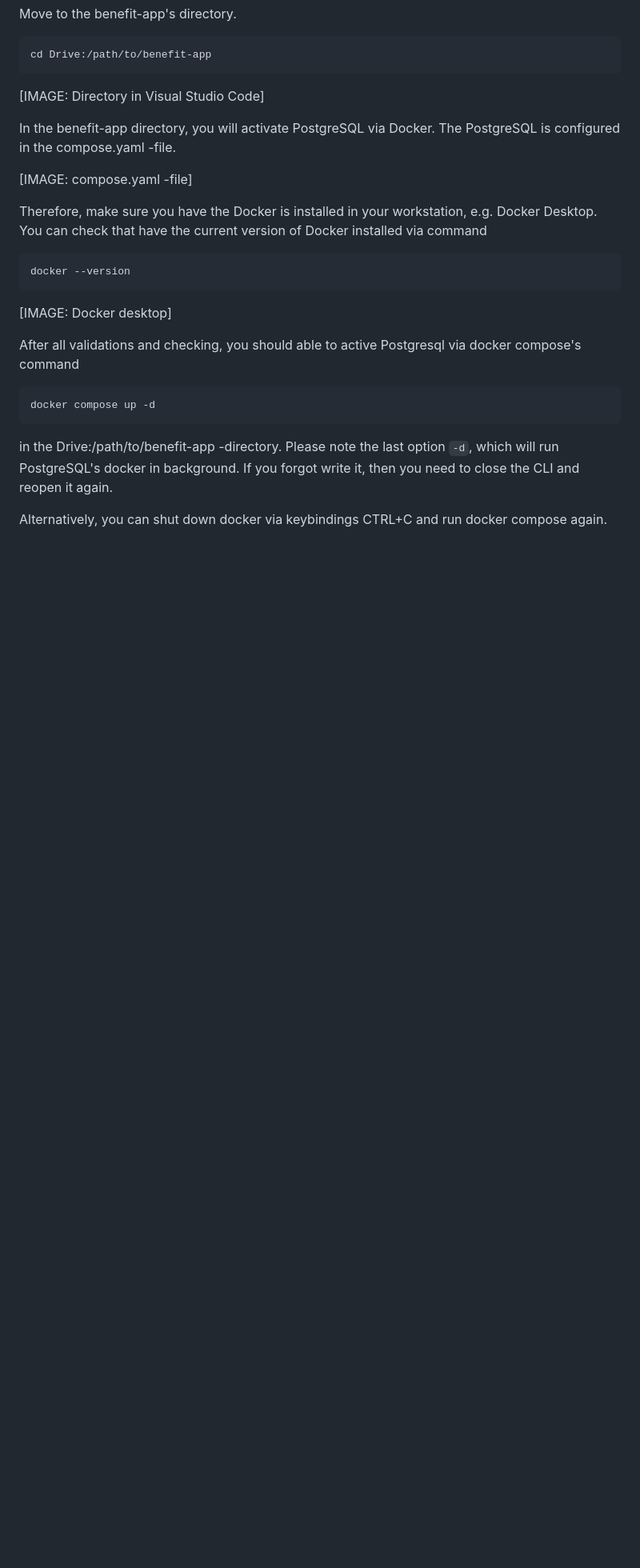
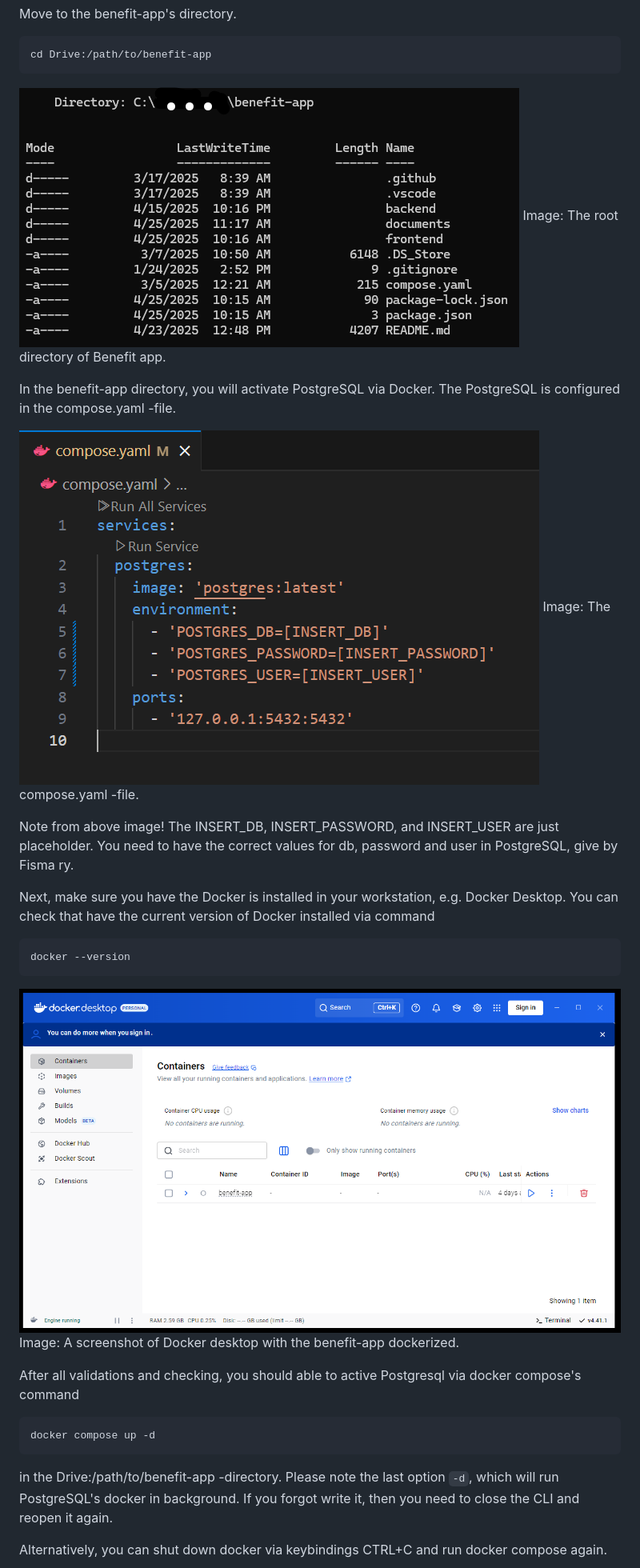
Before and after one commit to fisma-benefit-app/benefit-app, a Markdown page: documents/backend_manual.md, the part around one of its changes. Shown at 80% size. GitHub-like rendering; pictures changed too: documents/img/images_for_manuals/benefit_app_directory.png (added), documents/img/images_for_manuals/compose_yaml.png (added), documents/img/images_for_manuals/docker_desktop.png (added); blank space fills up the shorter version.

Commit message:
fix: Added more descriptive explaination of docker in backend_manual.md, plus added more images.

````diff
--- a/documents/backend_manual.md
+++ b/documents/backend_manual.md
@@ -101,16 +101,23 @@ Move to the benefit-app's directory.
 ```sh
 cd Drive:/path/to/benefit-app
 ```
-
-[IMAGE: Directory in Visual Studio Code]
+![image](img/images_for_manuals/benefit_app_directory.png)
+Image: The root directory of Benefit app.
 
 In the benefit-app directory, you will activate
 PostgreSQL via Docker. The PostgreSQL is configured
 in the compose.yaml -file.
 
-[IMAGE: compose.yaml -file]
+![image](img/images_for_manuals/compose_yaml.png)
+Image: The compose.yaml -file.
 
-Therefore, make sure you have the Docker
+Note from above image! The INSERT_DB, INSERT_PASSWORD,
+and INSERT_USER are just placeholder. You need to
+have the correct values for db, password and user
+in PostgreSQL, give by Fisma ry.
+
+
+Next, make sure you have the Docker
 is installed in your workstation,
 e.g. Docker Desktop. You can check
 that have the current version of Docker
@@ -120,7 +127,8 @@ installed via command
 docker --version
 ```
 
-[IMAGE: Docker desktop]
+![image](img/images_for_manuals/docker_desktop.png)
+Image: A screenshot of Docker desktop with the benefit-app dockerized.
 
 After all validations and checking,
 you should able to active Postgresql
@@ -130,7 +138,6 @@ via docker compose's command
 docker compose up -d
 ```
 
-
 in the Drive:/path/to/benefit-app -directory.
 Please note the last option `-d`, which
 will run PostgreSQL's docker in background.
````
Also changed, not shown: other parts of documents/backend_manual.md (+35 -0 lines), documents/img/images_for_manuals/docker_compose_up_output.png (added), documents/img/images_for_manuals/docker_ps.png (added).
